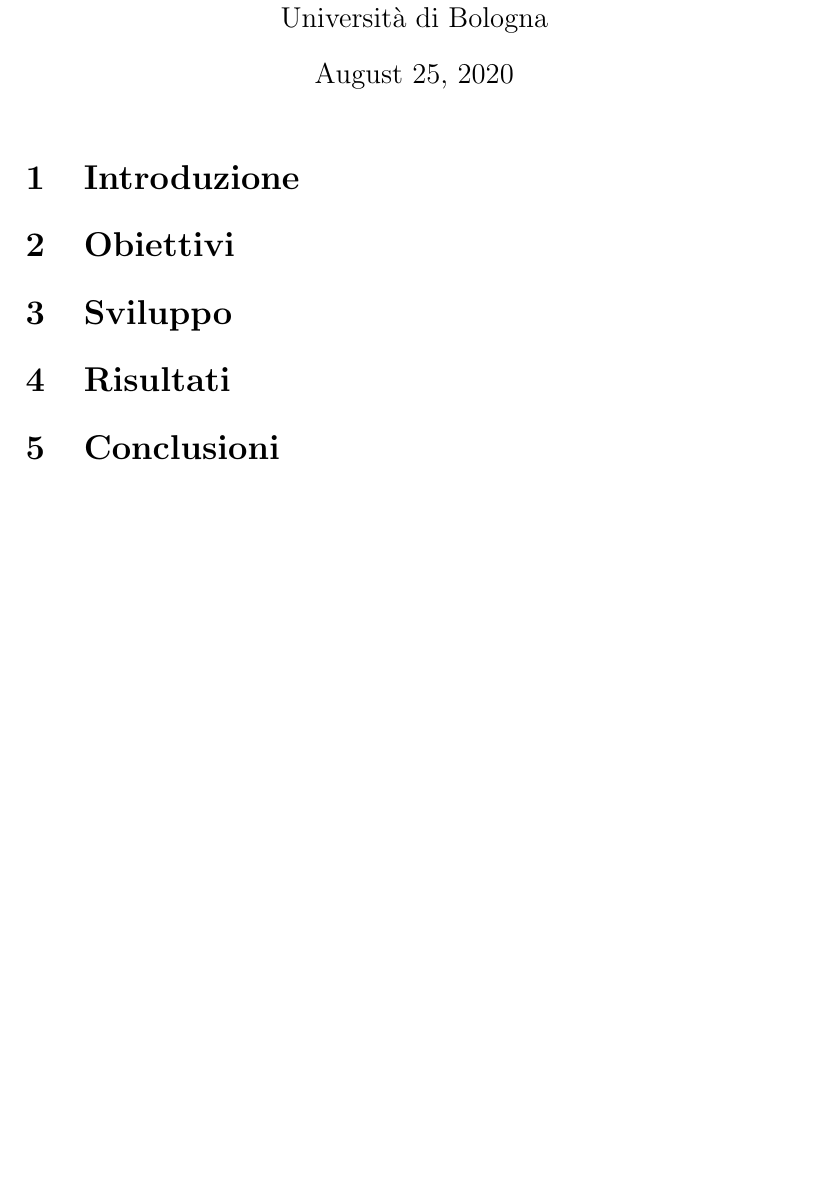
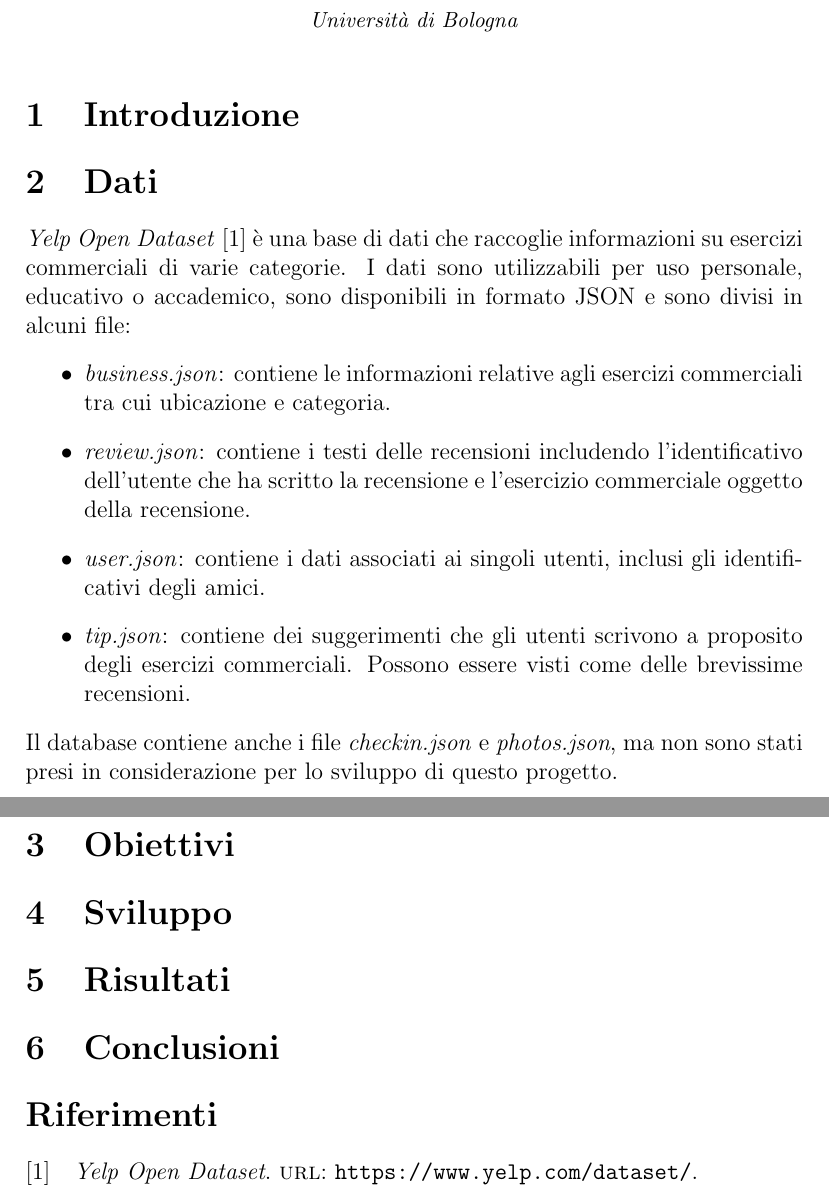
Before and after one commit to lorenzovngl/analysis-of-yelp-open-dataset, a LaTeX document (report.tex): part of the page before the commit and two parts of pages 1 and 2 of 2 after it, the two joined at a grey line, cut so that both start at the same text, the shorter picture padded with empty space. Compiled offline with pdfLaTeX.

Commit message:
writing report

```diff
--- a/report.tex
+++ b/report.tex
@@ -1,6 +6,6 @@
+\usepackage{biblatex}
+\addbibresource{references.bib}
+
 \title{Analisi di Yelp Open Dataset}
 \author{
         Lorenzo Vainigli\\
-        Corso di Intelligenza Artificiale a.a. 2019/20\\
-        Laurea Magistrale in Informatica\\
-        Università di Bologna
@@ -9,9 +16,19 @@
-\documentclass[12pt]{article}
+\date{}
 
 \begin{document}
 \maketitle
 
 \section{Introduzione}
+
+\section{Dati}
+\textit{Yelp Open Dataset} \cite{yelp} è una base di dati che raccoglie informazioni su esercizi commerciali di varie categorie. I dati sono utilizzabili per uso personale, educativo o accademico, sono disponibili in formato JSON e sono divisi in alcuni file:
+\begin{itemize}
+\item \textit{business.json}: contiene le informazioni relative agli esercizi commerciali tra cui ubicazione e categoria.
+\item \textit{review.json}: contiene i testi delle recensioni includendo l'identificativo dell'utente che ha scritto la recensione e l'esercizio commerciale oggetto della recensione.
+\item \textit{user.json}: contiene i dati associati ai singoli utenti, inclusi gli identificativi degli amici.
+\item \textit{tip.json}: contiene dei suggerimenti che gli utenti scrivono a proposito degli esercizi commerciali. Possono essere visti come delle brevissime recensioni.
+\end{itemize}
+Il database contiene anche i file \textit{checkin.json} e \textit{photos.json}, ma non sono stati presi in considerazione per lo sviluppo di questo progetto.
 
 \section{Obiettivi}
 
@@ -21,4 +38,6 @@
 
 \section{Conclusioni}
 
+\printbibliography[title={Riferimenti}]
+
 \end{document}
```
Also changed, not shown: references.bib (added, +4 -0 lines), report.pdf, report.tex (10 more changed lines), 14 other files.
